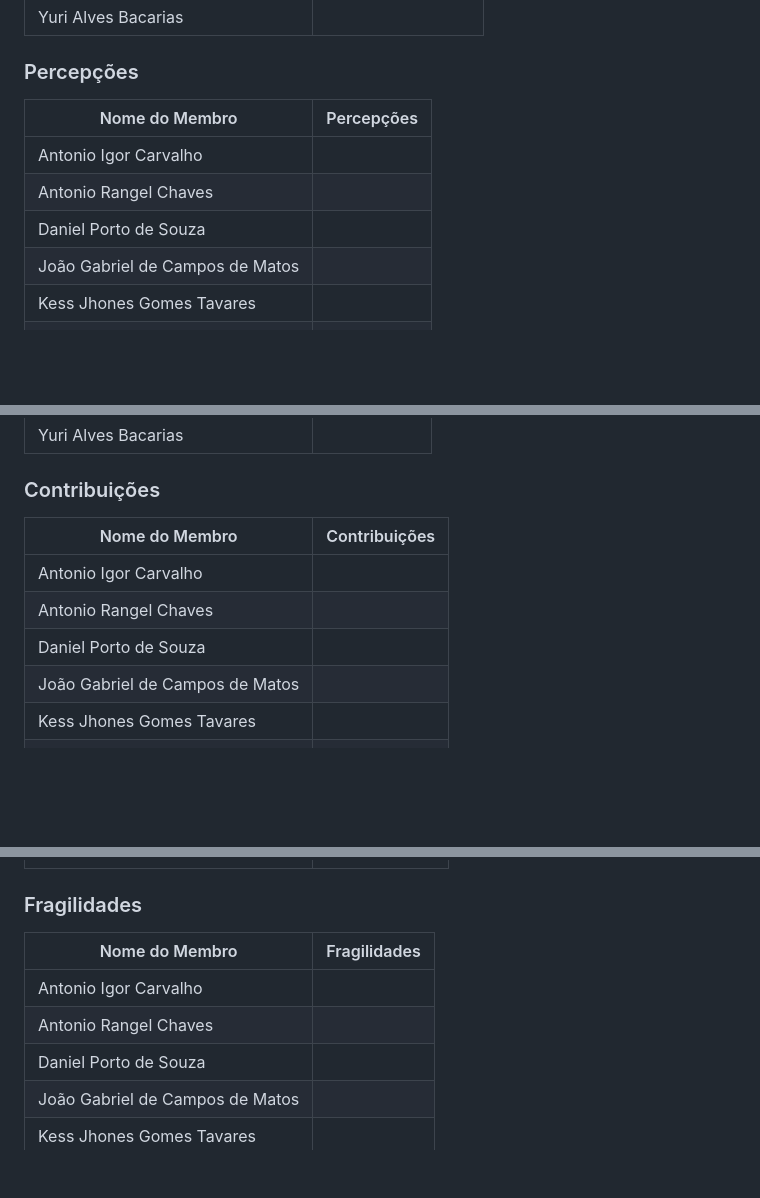
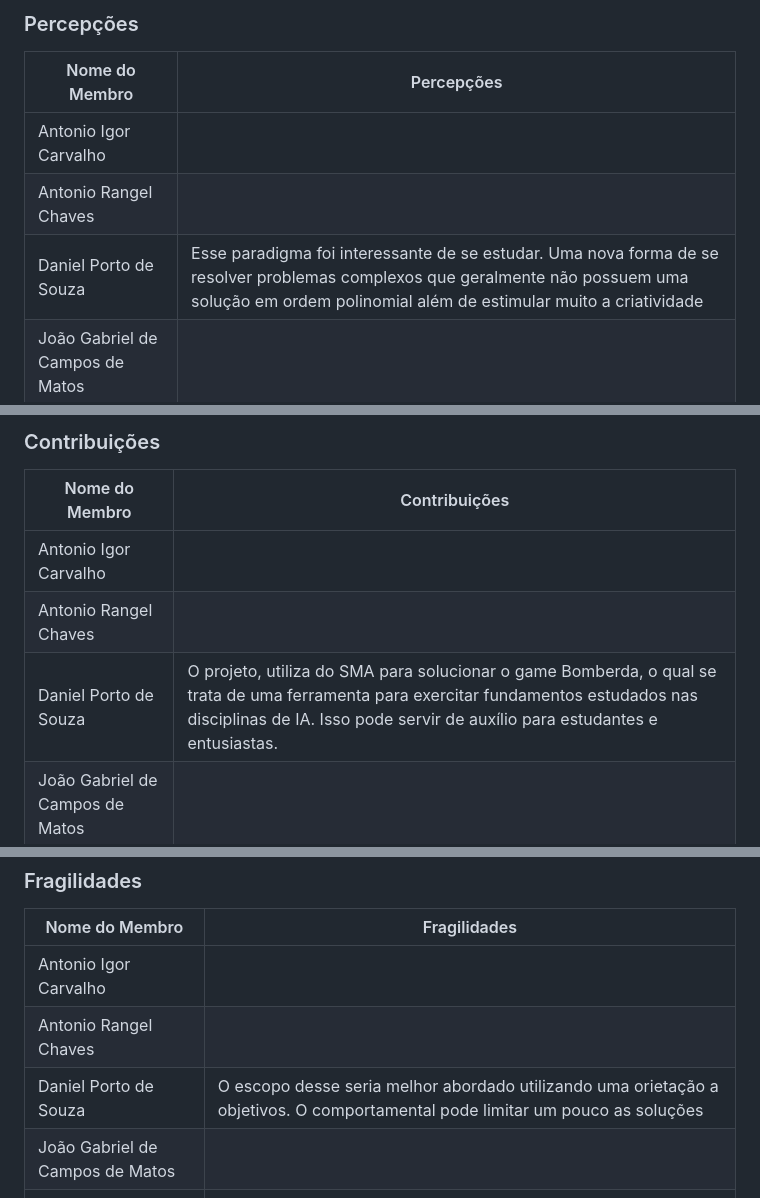
Before and after one commit to UnBParadigmas2023-1/2023.1_G3_SMA_Bomberda_Player, a Markdown page: README.md, 3 parts joined by grey strips. Rendered like a GitHub page; blank space fills up the shorter version.

```diff
--- a/README.md
+++ b/README.md
@@ -105,7 +105,7 @@ Quaisquer outras informações sobre o projeto podem ser descritas aqui. Não es
 | -- | -- |
 | Antonio Igor Carvalho | |
 | Antonio Rangel Chaves | |
-| Daniel Porto de Souza | |
+| Daniel Porto de Souza | Esse paradigma foi interessante de se estudar. Uma nova forma de se resolver problemas complexos que geralmente não possuem uma solução em ordem polinomial além de estimular muito a criatividade |
 | João Gabriel de Campos de Matos | |
 | Kess Jhones Gomes Tavares | |
 | Mateus Moreira Lima | |
@@ -119,7 +119,7 @@ Quaisquer outras informações sobre o projeto podem ser descritas aqui. Não es
 | -- | -- |
 | Antonio Igor Carvalho | |
 | Antonio Rangel Chaves | |
-| Daniel Porto de Souza | |
+| Daniel Porto de Souza | O projeto, utiliza do SMA para solucionar o game Bomberda, o qual se trata de uma ferramenta para exercitar fundamentos estudados nas disciplinas de IA. Isso pode servir de auxílio para estudantes e entusiastas. |
 | João Gabriel de Campos de Matos | |
 | Kess Jhones Gomes Tavares | |
 | Mateus Moreira Lima | |
@@ -133,7 +133,7 @@ Quaisquer outras informações sobre o projeto podem ser descritas aqui. Não es
 | -- | -- |
 | Antonio Igor Carvalho | |
 | Antonio Rangel Chaves | |
-| Daniel Porto de Souza | |
+| Daniel Porto de Souza | O escopo desse seria melhor abordado utilizando uma orietação a objetivos. O comportamental pode limitar um pouco as soluções |
 | João Gabriel de Campos de Matos | |
 | Kess Jhones Gomes Tavares | |
 | Mateus Moreira Lima | |
```
Also changed, not shown: other parts of README.md (+6 -5 lines).
